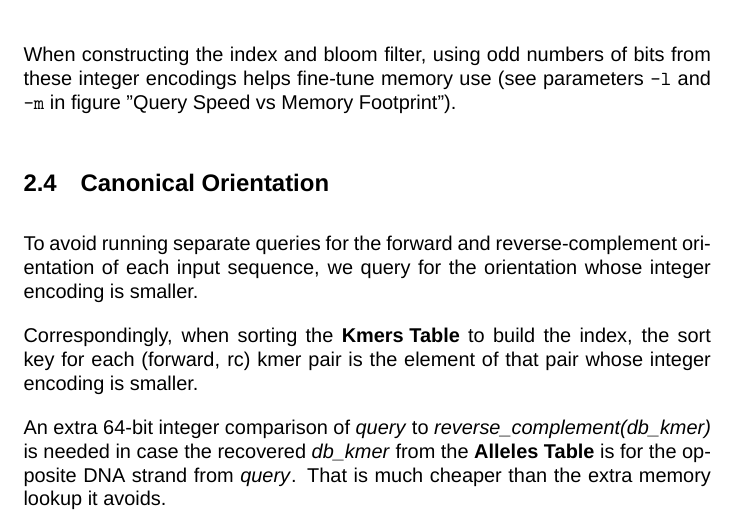
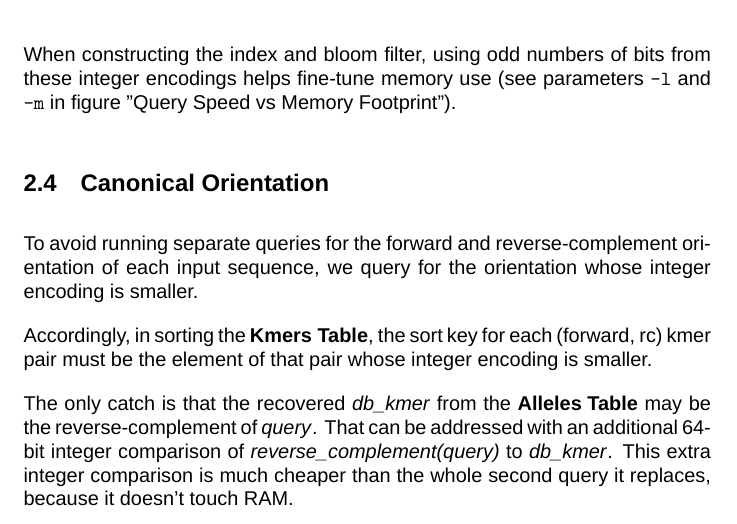
Before and after one commit to zjshi/gt-pro, a LaTeX document (docs/algorithm/algorithms.tex): part of page 8 of 18, cut so that both start at the same text. Compiled offline with XeLaTeX; a missing font is replaced by an installed copy or a similar font.

Commit message:
reword canonical orientation section

```diff
--- a/docs/algorithm/algorithms.tex
+++ b/docs/algorithm/algorithms.tex
@@ -340,9 +340,9 @@ When constructing the index and bloom filter, using odd numbers of bits from the
 
 To avoid running separate queries for the forward and reverse-complement orientation of each input sequence, we query for the orientation whose integer encoding is smaller.
 
-Correspondingly, when sorting the \KmersTable{} to build the index, the sort key for each (forward, rc) kmer pair is the element of that pair whose integer encoding is smaller.
+Accordingly, in sorting the \KmersTable{}, the sort key for each (forward, rc) kmer pair must be the element of that pair whose integer encoding is smaller.
 
-An extra 64-bit integer comparison of \var{query} to \var{reverse_complement(db_kmer)} is needed in case the recovered \var{db_kmer} from the \AllelesTable{} is for the opposite DNA strand from \var{query}.  That is much cheaper than the extra memory lookup it avoids.
+The only catch is that the recovered \var{db_kmer} from the \AllelesTable{} may be the reverse-complement of \var{query}.  That can be addressed with an additional 64-bit integer comparison of \var{reverse_complement(query)} to \var{db_kmer}.  This extra integer comparison is much cheaper than the whole second query it replaces, because it doesn't touch RAM.
 
 \pagebreak
 
```
Also changed, not shown: docs/algorithm/algorithms.pdf.
